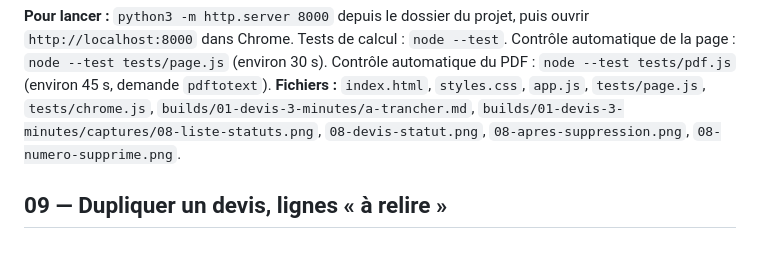
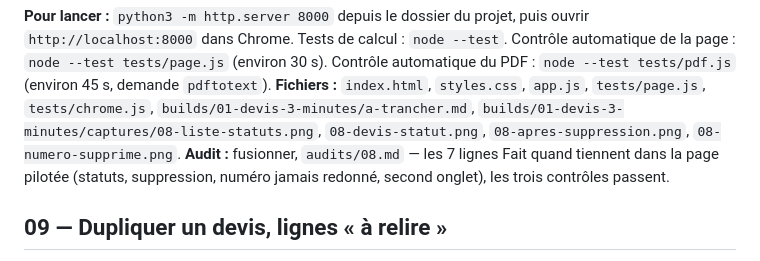
Before and after one commit to Karnonson/devis-3-minutes, a Markdown page: builds/01-devis-3-minutes/tranches.md, the part around the change. Rendered like a GitHub page.

Commit message:
audit 08 — fusionner
Co-Authored-By: Claude Opus 5 (1M context) <noreply@anthropic.com>

```diff
--- a/builds/01-devis-3-minutes/tranches.md
+++ b/builds/01-devis-3-minutes/tranches.md
@@ -232,6 +232,7 @@ Chaque tranche se construit et s'essaie sur l'ordinateur, page servie à `http:/
 
 **Pour lancer :** `python3 -m http.server 8000` depuis le dossier du projet, puis ouvrir `http://localhost:8000` dans Chrome. Tests de calcul : `node --test`. Contrôle automatique de la page : `node --test tests/page.js` (environ 30 s). Contrôle automatique du PDF : `node --test tests/pdf.js` (environ 45 s, demande `pdftotext`).
 **Fichiers :** `index.html`, `styles.css`, `app.js`, `tests/page.js`, `tests/chrome.js`, `builds/01-devis-3-minutes/a-trancher.md`, `builds/01-devis-3-minutes/captures/08-liste-statuts.png`, `08-devis-statut.png`, `08-apres-suppression.png`, `08-numero-supprime.png`.
+**Audit :** fusionner, `audits/08.md` — les 7 lignes Fait quand tiennent dans la page pilotée (statuts, suppression, numéro jamais redonné, second onglet), les trois contrôles passent.
 
 ## 09 — Dupliquer un devis, lignes « à relire »
 
```
Also changed, not shown: 1 other file.
